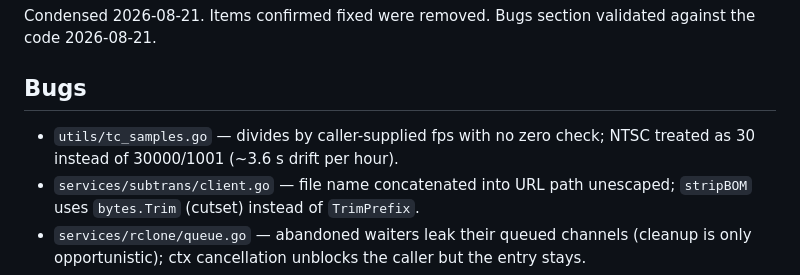
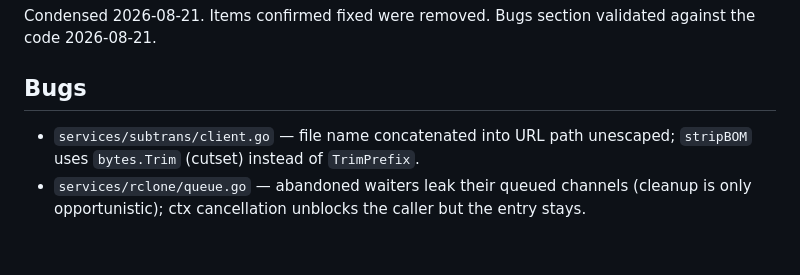
Before and after one commit to bcc-code/bcc-media-flows, a Markdown page: potential_improvements.md, the part around the change. GitHub-like rendering; blank space fills up the shorter version.

Commit message:
Drop fixed tc_samples item from potential_improvements
Co-Authored-By: Claude Fable 5 <noreply@anthropic.com>

```diff
--- a/potential_improvements.md
+++ b/potential_improvements.md
@@ -4,7 +4,6 @@ Condensed 2026-08-21. Items confirmed fixed were removed. Bugs section validated
 
 ## Bugs
 
-- `utils/tc_samples.go` — divides by caller-supplied fps with no zero check; NTSC treated as 30 instead of 30000/1001 (~3.6 s drift per hour).
 - `services/subtrans/client.go` — file name concatenated into URL path unescaped; `stripBOM` uses `bytes.Trim` (cutset) instead of `TrimPrefix`.
 - `services/rclone/queue.go` — abandoned waiters leak their queued channels (cleanup is only opportunistic); ctx cancellation unblocks the caller but the entry stays.
 - `services/ftp/client.go` — failed `Login` leaks the dialled connection (no `Quit`).
```
